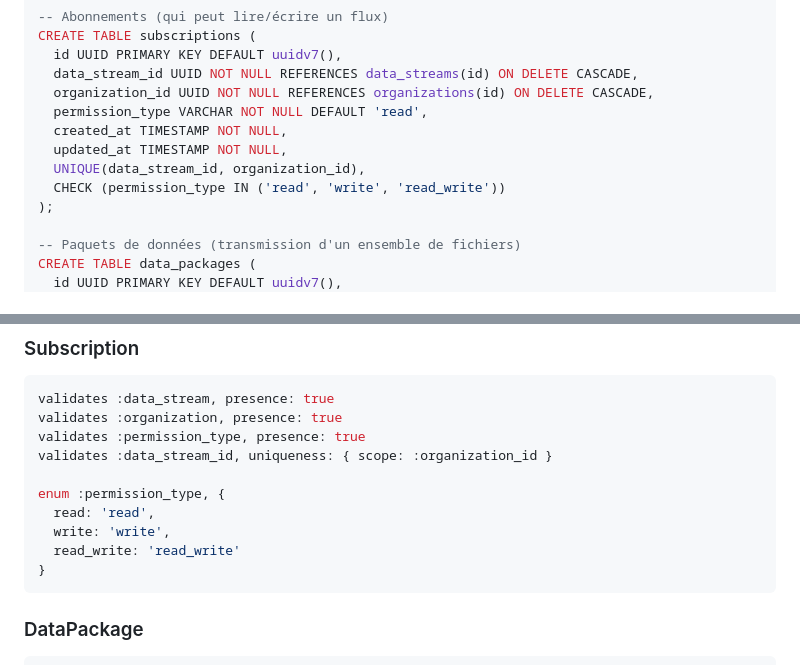
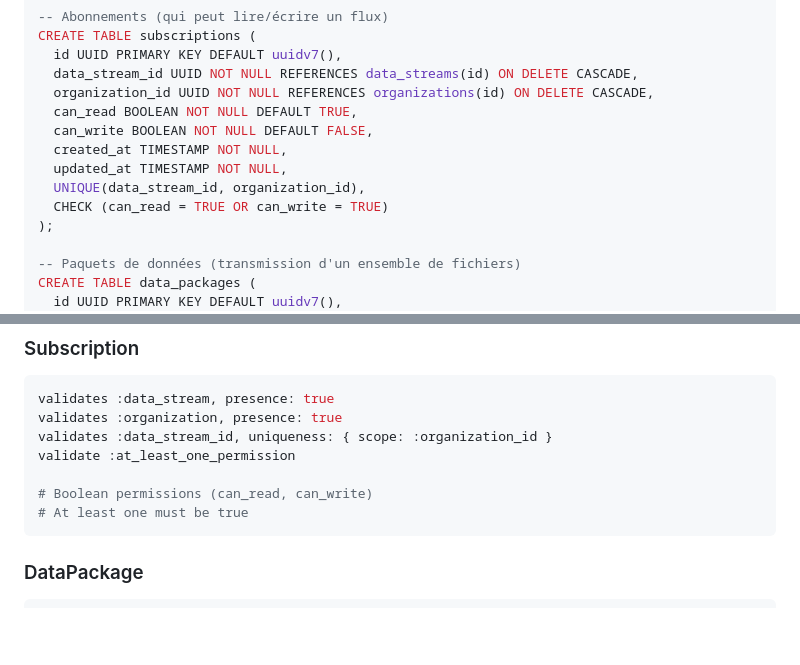
Before and after one commit to datagouv/hubee, a Markdown page: .ai/context/DATABASE.md, 2 parts joined by grey strips. Drawn GitHub-style; blank space fills up the shorter version.

````diff
--- a/.ai/context/DATABASE.md
+++ b/.ai/context/DATABASE.md
@@ -53,11 +53,12 @@ CREATE TABLE subscriptions (
   id UUID PRIMARY KEY DEFAULT uuidv7(),
   data_stream_id UUID NOT NULL REFERENCES data_streams(id) ON DELETE CASCADE,
   organization_id UUID NOT NULL REFERENCES organizations(id) ON DELETE CASCADE,
-  permission_type VARCHAR NOT NULL DEFAULT 'read',
+  can_read BOOLEAN NOT NULL DEFAULT TRUE,
+  can_write BOOLEAN NOT NULL DEFAULT FALSE,
   created_at TIMESTAMP NOT NULL,
   updated_at TIMESTAMP NOT NULL,
   UNIQUE(data_stream_id, organization_id),
-  CHECK (permission_type IN ('read', 'write', 'read_write'))
+  CHECK (can_read = TRUE OR can_write = TRUE)
 );
 
 -- Paquets de données (transmission d'un ensemble de fichiers)
@@ -321,14 +322,11 @@ validates :retention_days, numericality: { greater_than: 0 }, allow_nil: true
 ```ruby
 validates :data_stream, presence: true
 validates :organization, presence: true
-validates :permission_type, presence: true
 validates :data_stream_id, uniqueness: { scope: :organization_id }
+validate :at_least_one_permission
 
-enum :permission_type, {
-  read: 'read',
-  write: 'write',
-  read_write: 'read_write'
-}
+# Boolean permissions (can_read, can_write)
+# At least one must be true
 ```
 
 ### DataPackage
````
Also changed, not shown: .ai/context/API.md (+21 -14 lines).
